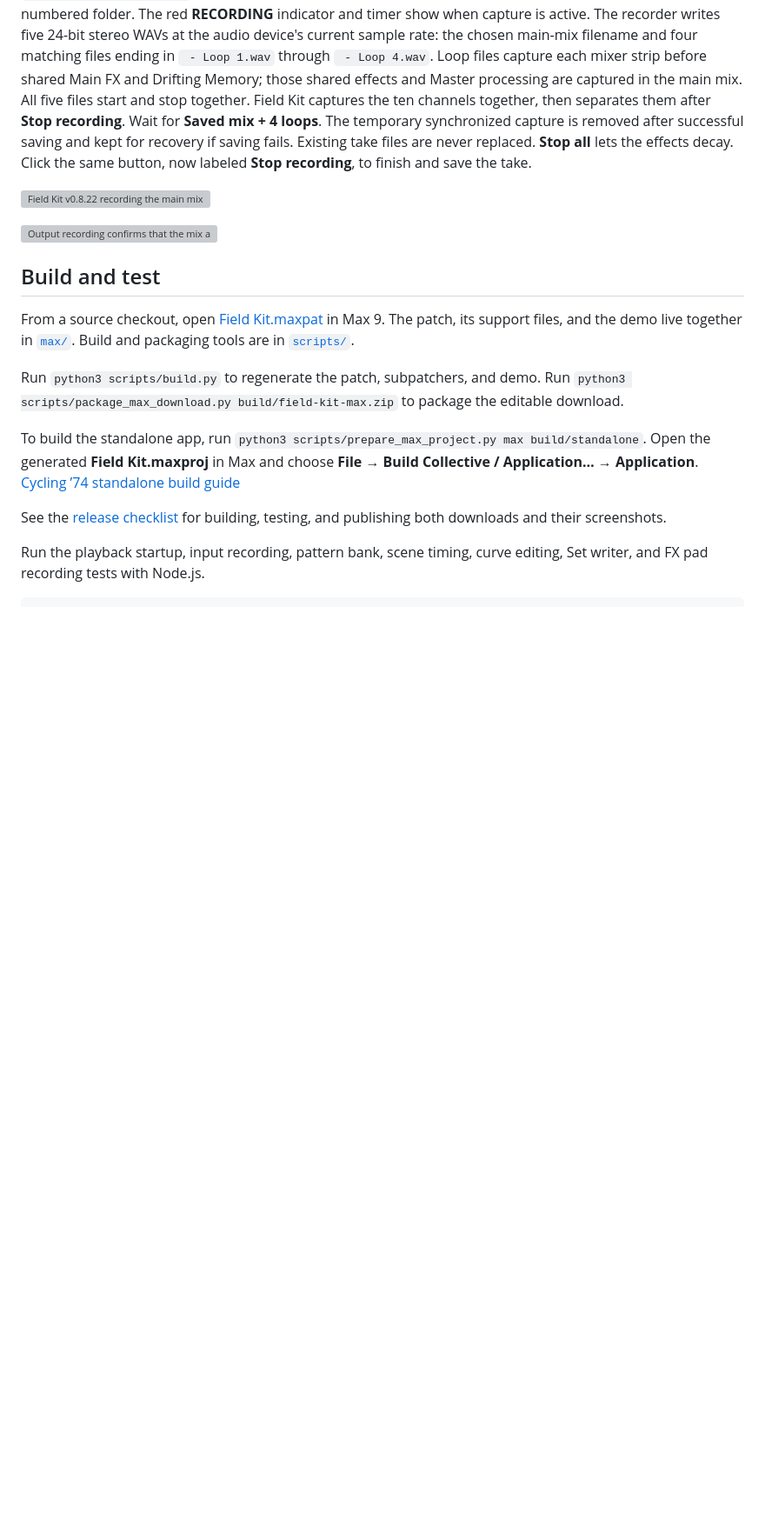
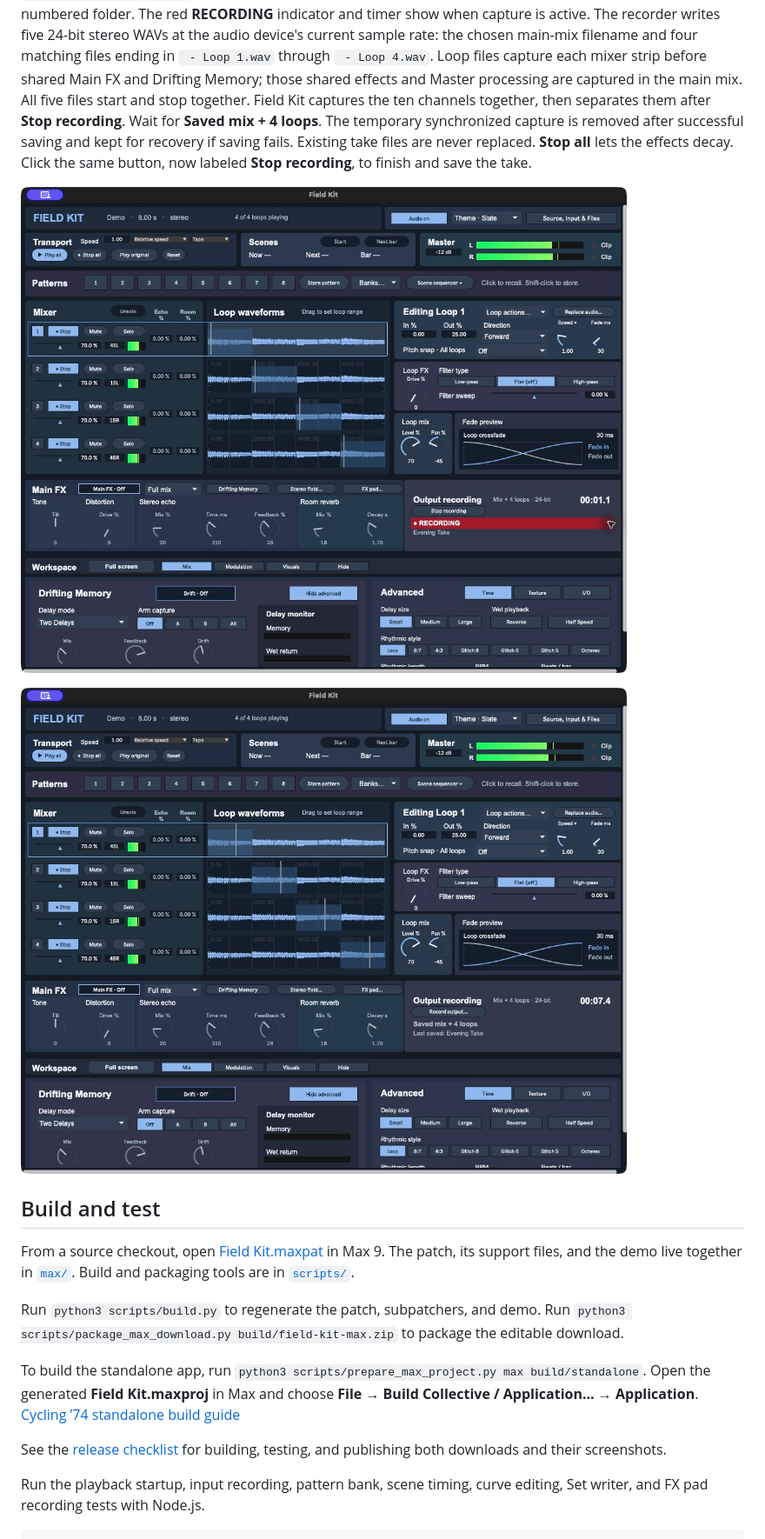
Before and after one commit to modelcollapse/field-kit, a Markdown page: README.md, the part around one of its changes. Shown at 87% size. Rendered like a GitHub page; pictures changed too: docs/screenshots/field-kit-v0823-recording.png (added), docs/screenshots/field-kit-v0823-saved.png (added); blank space fills up the shorter version; grey boxes are pictures that could not be loaded.

Commit message:
Release Field Kit v0.8.23 with take folders and bank fixes

```diff
--- a/README.md
+++ b/README.md
@@ -150,9 +152,9 @@ Use **Hold** to freeze what’s in memory. **Cut Tail** clears the captured audi
 
 With audio enabled, click **Record output…** and name the take. Field Kit creates a folder with that name inside the selected location, which starts in your Recordings folder. For example, `Evening Take.wav` creates `Recordings/Evening Take/` for the mix and four loop WAVs. If that folder already exists, the new take gets a numbered folder. The red **RECORDING** indicator and timer show when capture is active. The recorder writes five 24-bit stereo WAVs at the audio device's current sample rate: the chosen main-mix filename and four matching files ending in ` - Loop 1.wav` through ` - Loop 4.wav`. Loop files capture each mixer strip before shared Main FX and Drifting Memory; those shared effects and Master processing are captured in the main mix. All five files start and stop together. Field Kit captures the ten channels together, then separates them after **Stop recording**. Wait for **Saved mix + 4 loops**. The temporary synchronized capture is removed after successful saving and kept for recovery if saving fails. Existing take files are never replaced. **Stop all** lets the effects decay. Click the same button, now labeled **Stop recording**, to finish and save the take.
 
-![Field Kit v0.8.22 recording the main mix and four loops together](docs/screenshots/field-kit-v0822-recording.png)
+![Field Kit v0.8.23 recording the main mix and four loops into a take folder](docs/screenshots/field-kit-v0823-recording.png)
 
-![Output recording confirms that the mix and four loop WAVs have been saved](docs/screenshots/field-kit-v0822-saved.png)
+![Output recording confirms that the mix and four loop WAVs have been saved](docs/screenshots/field-kit-v0823-saved.png)
 
 ## Build and test
 
```
Also changed, not shown: other parts of README.md (+6 -4 lines), CHANGELOG.md (+5 -0 lines), docs/screenshots/field-kit-v0823-max.png (added), docs/screenshots/field-kit-v0823-overview.png (added), 2 other files.
